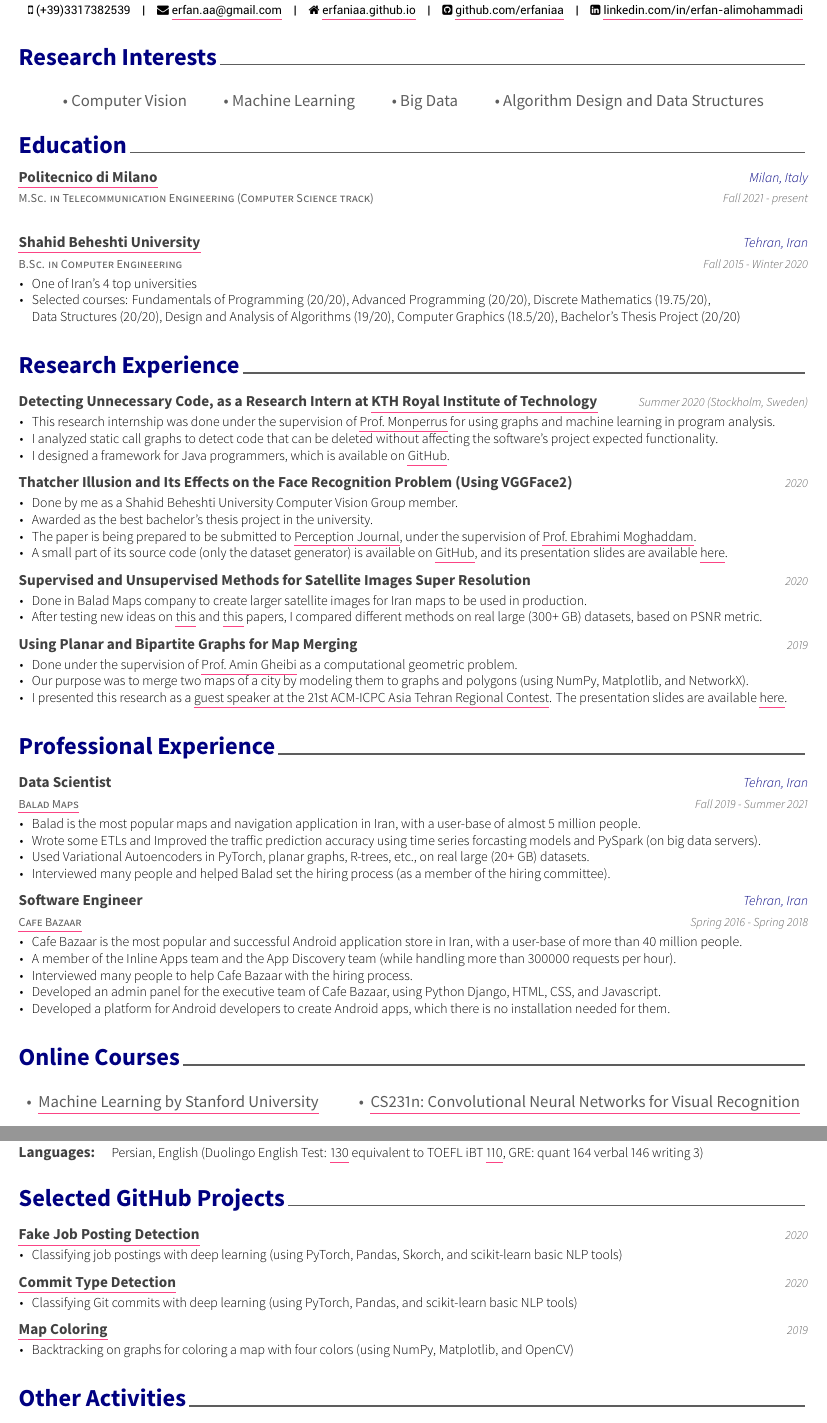
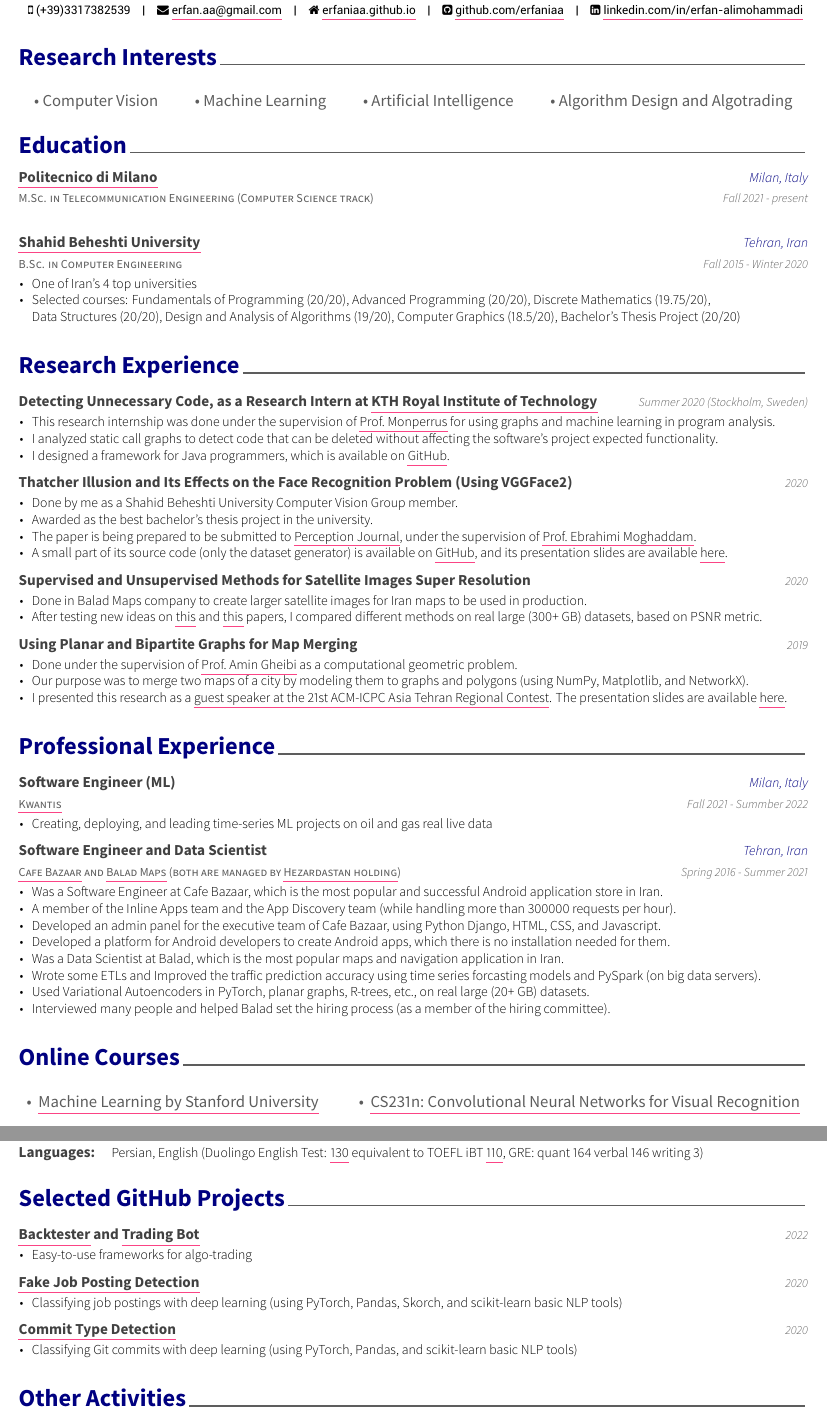
Before and after one commit to Erfaniaa/erfan-resume, a LaTeX CV (examples/resume.tex, which reads examples/resume/experience.tex, examples/resume/projects.tex, examples/resume/summary.tex): two parts of pages 1 and 2 of 2, joined at a grey line, cut so that both start at the same text. The pictures show the PDF file examples/resume.pdf that the author committed with the source.

Commit message:
Add algo-trading projects

```diff
--- a/examples/resume/experience.tex
+++ b/examples/resume/experience.tex
@@ -9,12 +9,25 @@
 %-------------------------------------------------------------------------------
 \begin{cventries}
 
+
 %---------------------------------------------------------
  \cventry
-    {\ulhref{http://balad.ir/}{Balad Maps}} % Organization
-    {Data Scientist} % Job title
-    {Tehran, Iran} % Location
-    {Fall 2019 - Summer 2021} % Date(s)
+    {\ulhref{https://kwantis.com}{Kwantis}} % Organization
+    {Software Engineer (ML)} % Job title
+    {Milan, Italy} % Location
+    {Fall 2021 - Summber 2022} % Date(s)
     {
       \begin{cvitems} % Description(s) of tasks/responsibilities
-        \item {Balad is the most popular maps and navigation application in Iran, with a user-base of almost 5 million people.}
+        \item {Creating, deploying, and leading time-series ML projects on oil and gas real live data}
+      \end{cvitems}
+    }
+
+%---------------------------------------------------------
+ \cventry
+    {\ulhref{https://cafebazaar.ir/app?l=en}{Cafe Bazaar} and \ulhref{http://balad.ir/}{Balad Maps} (both are managed by \ulhref{https://hezardastan.net/}{Hezardastan holding})} % Organization
+    {Software Engineer and Data Scientist} % Job title
+    {Tehran, Iran} % Location
+    {Spring 2016 - Summer 2021} % Date(s)
+    {
+      \begin{cvitems} % Description(s) of tasks/responsibilities
+        \item {Was a Software Engineer at Cafe Bazaar, which is the most popular and successful Android application store in Iran.}
@@ -21,3 +39,4 @@
+        \item {Was a Data Scientist at Balad, which is the most popular maps and navigation application in Iran.}
         \item {Wrote some ETLs and Improved the traffic prediction accuracy using time series forcasting models and PySpark (on big data servers).}
 %        \item {Determined the possible locations of speed bumps and traffic lights of Tehran while storing users' GPS locations on big data servers.}
         \item {Used Variational Autoencoders in PyTorch, planar graphs, R-trees, etc., on real large (20+ GB) datasets.}
@@ -32,7 +46,0 @@
-    {Tehran, Iran} % Location
-    {Spring 2016 - Spring 2018} % Date(s)
-    {
-      \begin{cvitems} % Description(s) of tasks/responsibilities
-        \item {Cafe Bazaar is the most popular and successful Android application store in Iran, with a user-base of more than 40 million people.}
-        \item {A member of the Inline Apps team and the App Discovery team (while handling more than 300000 requests per hour).}
-        \item {Interviewed many people to help Cafe Bazaar with the hiring process.}
--- a/examples/resume/projects.tex
+++ b/examples/resume/projects.tex
@@ -8,3 +8,10 @@
 % CONTENT
 %-------------------------------------------------------------------------------
 \begin{cvprojects}
+
+%---------------------------------------------------------
+  \cvproject
+    {\ulhref{https://github.com/Erfaniaa/crypto-trading-strategy-backtester}{Backtester} and \ulhref{https://github.com/Erfaniaa/binance-futures-trading-bot}{Trading Bot}} % Job title
+    {} % Organization
+    {} % Location
+    {2022} % Date(s)
@@ -75,16 +88,16 @@
 %---------------------------------------------------------
 
 %---------------------------------------------------------
-  \cvproject
-    {\ulhref{https://github.com/Erfaniaa/map-coloring}{Map Coloring}} % Job title
-    {} % Organization
-    {} % Location
-    {2019} % Date(s)
-    {
-      \begin{cvitems} % Description(s) of tasks/responsibilities
-        \item {Backtracking on graphs for coloring a map with four colors (using NumPy, Matplotlib, and OpenCV)}
-      \end{cvitems}
-    }
+%  \cvproject
+%    {\ulhref{https://github.com/Erfaniaa/map-coloring}{Map Coloring}} % Job title
+%    {} % Organization
+%    {} % Location
+%    {2019} % Date(s)
+%    {
+%      \begin{cvitems} % Description(s) of tasks/responsibilities
+%        \item {Backtracking on graphs for coloring a map with four colors (using NumPy, Matplotlib, and OpenCV)}
+%      \end{cvitems}
+%    }
 %---------------------------------------------------------
 
 
--- a/examples/resume/summary.tex
+++ b/examples/resume/summary.tex
@@ -14,8 +14,8 @@
 \ \ \ \ \ \ \ \ \ \
 \bullet\ Machine Learning
 \ \ \ \ \ \ \ \ \ \
-\bullet\ Big Data
+\bullet\ Artificial Intelligence
 \ \ \ \ \ \ \ \ \ \
-\bullet\ Algorithm Design and Data Structures
+\bullet\ Algorithm Design and Algotrading
 
 \end{cventries}
```
Also changed, not shown: examples/resume.pdf, examples/resume/experience.tex (14 more changed lines), examples/resume/projects.tex (6 more changed lines), 4 other files.
